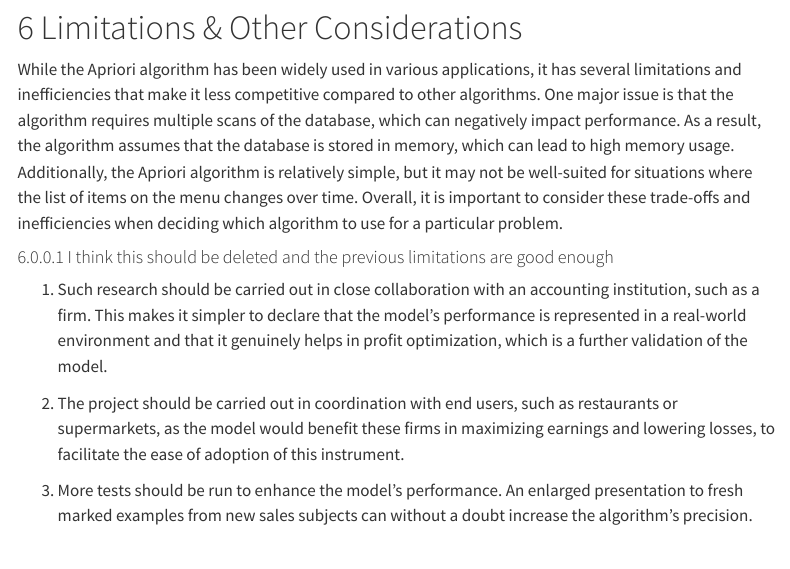
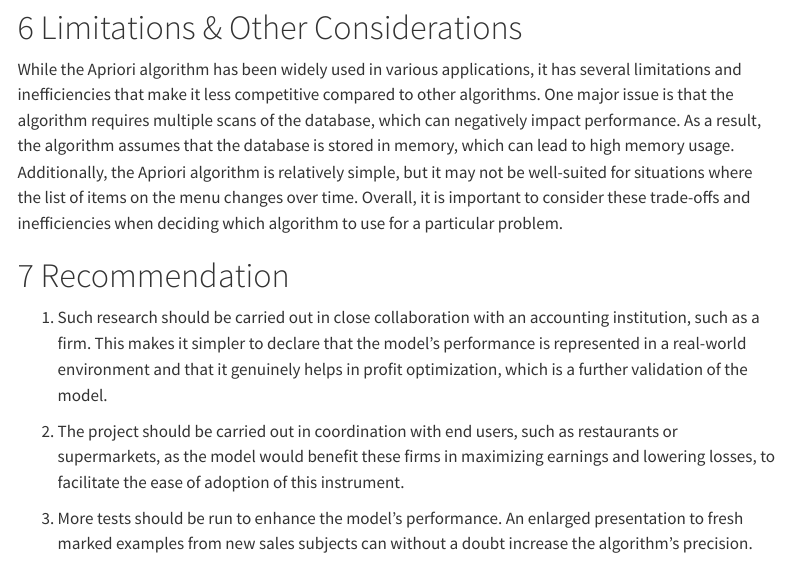
Before and after one commit to Amjad-Alt/DATS6103_project, a Quarto document (Final_Project_Summary.qmd): the page in a window 1100 px wide, from 5030 px down. Rendered offline with R 4.5, knitr and Pandoc in place of Quarto, with nearby package versions; some code elsewhere in the file could not run offline; menus at the side of the page are left out.

Commit message:
Update Final_Project_Summary.qmd

```diff
--- a/Final_Project_Summary.qmd
+++ b/Final_Project_Summary.qmd
@@ -282,7 +282,7 @@ The results of the Apriori algorithm on the data set of the restaurant showed th
 # Limitations & Other Considerations
 While the Apriori algorithm has been widely used in various applications, it has several limitations and inefficiencies that make it less competitive compared to other algorithms. One major issue is that the algorithm requires multiple scans of the database, which can negatively impact performance. As a result, the algorithm assumes that the database is stored in memory, which can lead to high memory usage. Additionally, the Apriori algorithm is relatively simple, but it may not be well-suited for situations where the list of items on the menu changes over time. Overall, it is important to consider these trade-offs and inefficiencies when deciding which algorithm to use for a particular problem.
 
-#### I think this should be deleted and the previous limitations are good enough
+# Recommendation
 
 1) Such research should be carried out in close collaboration with an accounting institution, such as a firm. This makes it simpler to declare that the model's performance is represented in a real-world environment and that it genuinely helps in profit optimization, which is a further validation of the model.
 
```
